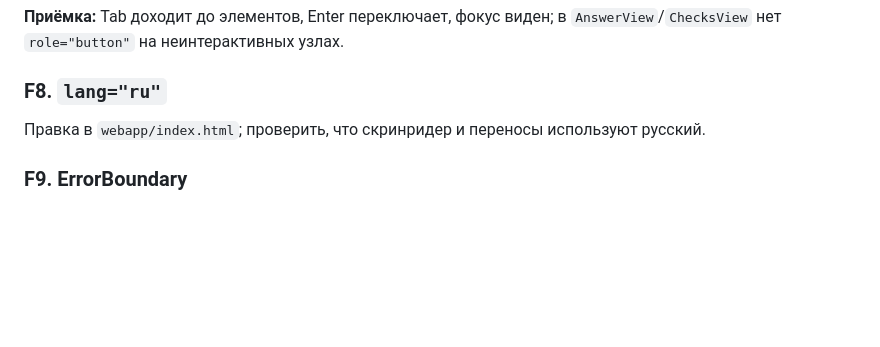
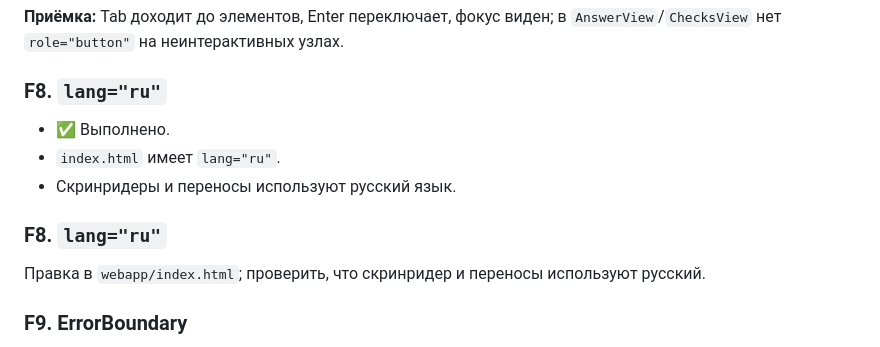
Before and after one commit to berlogas/bosi_s, a Markdown page: docs/UI_FIX_PLAN.md, the part around the change. Rendered like a GitHub page; blank space fills up the shorter version.

Commit message:
F8. Документация: отметить F8 выполненное с блоком 'Что сделано.'

```diff
--- a/docs/UI_FIX_PLAN.md
+++ b/docs/UI_FIX_PLAN.md
@@ -180,6 +180,11 @@ Enter/Space.
 
 ### F8. `lang="ru"`
 
+- ✅ Выполнено.
+- `index.html` имеет `lang="ru"`.
+- Скринридеры и переносы используют русский язык.
+### F8. `lang="ru"`
+
 Правка в `webapp/index.html`; проверить, что скринридер и переносы используют
 русский.
 
```
